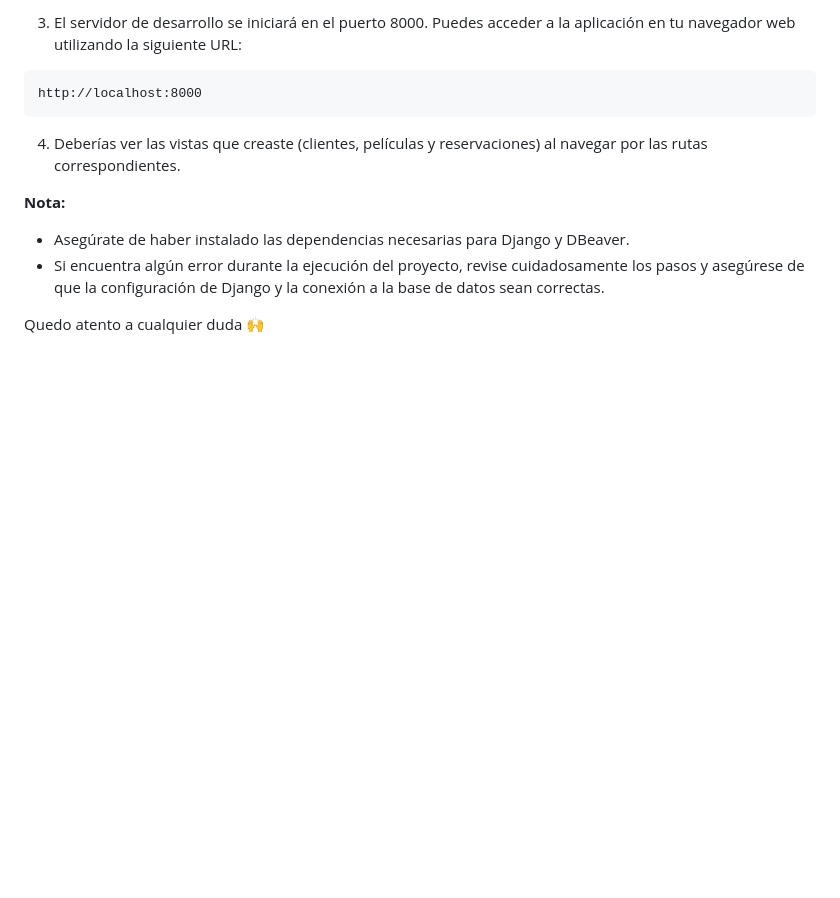
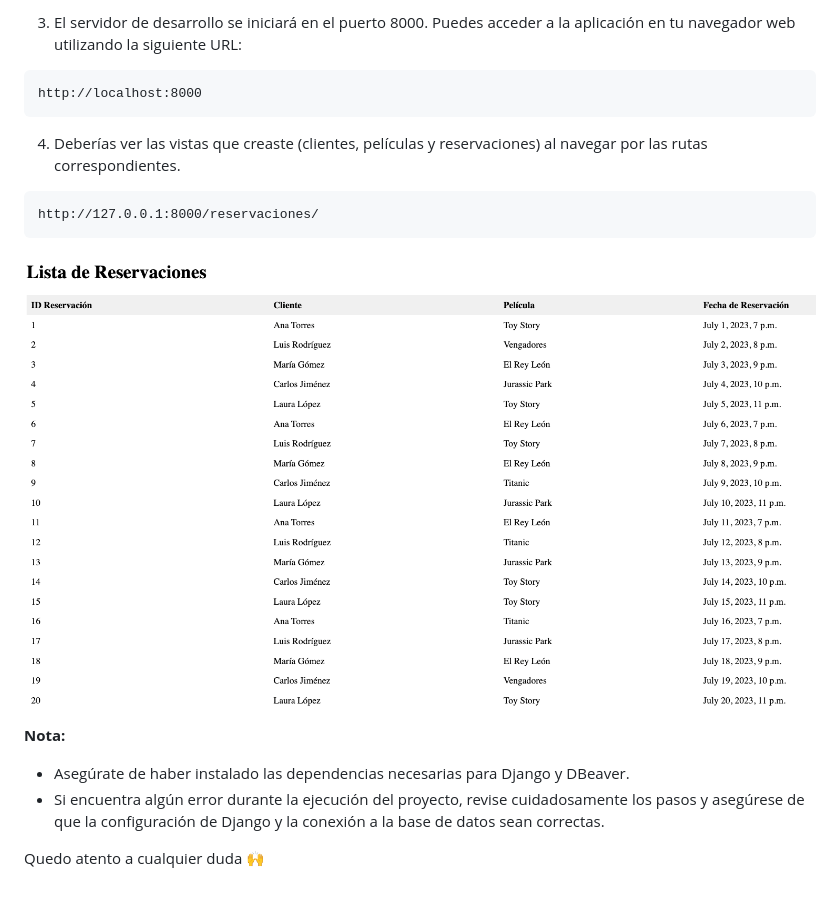
Before and after one commit to tintayadev/Django-con-postgres, a Markdown page: README.md, the part around the change. GitHub-like rendering; blank space fills up the shorter version.

Commit message:
img added

````diff
--- a/README.md
+++ b/README.md
@@ -234,8 +234,10 @@ http://localhost:8000
 
 4. Deberías ver las vistas que creaste (clientes, películas y reservaciones) al navegar por las rutas correspondientes.
 
-
-
+```
+http://127.0.0.1:8000/reservaciones/
+```
+![img3](img/reservaciones.png)
 **Nota:**
 
 * Asegúrate de haber instalado las dependencias necesarias para Django y DBeaver.
````
